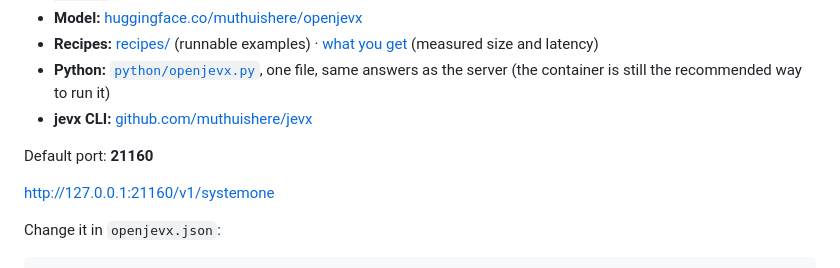
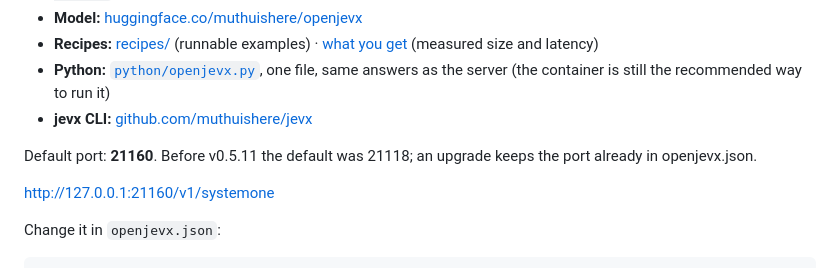
Before and after one commit to muthuishere/openjevx, a Markdown page: README.md, the part around the change. Drawn GitHub-style.

Commit message:
README: note the default port was 21118 before v0.5.11; upgrades keep the configured port

```diff
--- a/README.md
+++ b/README.md
@@ -11,7 +11,7 @@ decisions in milliseconds, on your own machine.
 - **Python:** [`python/openjevx.py`](python/openjevx.py), one file, same answers as the server (the container is still the recommended way to run it)
 - **jevx CLI:** [github.com/muthuishere/jevx](https://github.com/muthuishere/jevx)
 
-Default port: **21160**
+Default port: **21160**. Before v0.5.11 the default was 21118; an upgrade keeps the port already in openjevx.json.
 
 http://127.0.0.1:21160/v1/systemone
 
```
